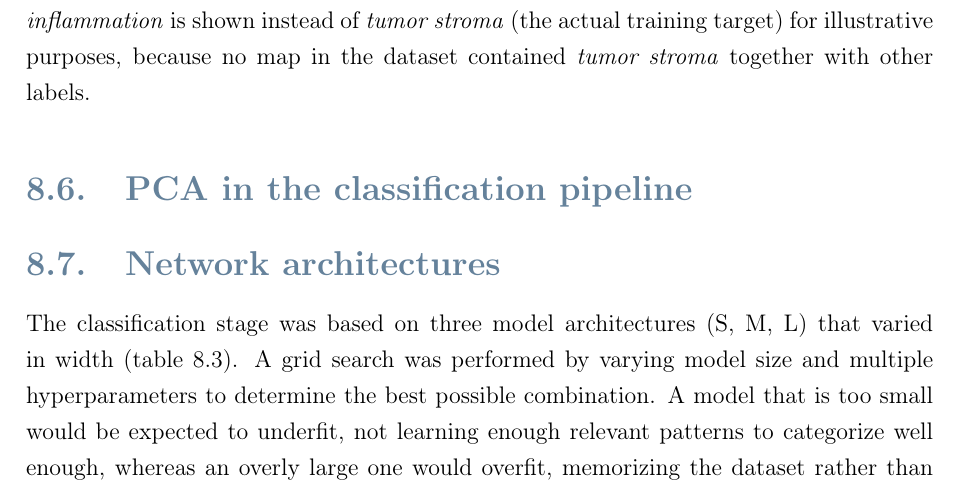
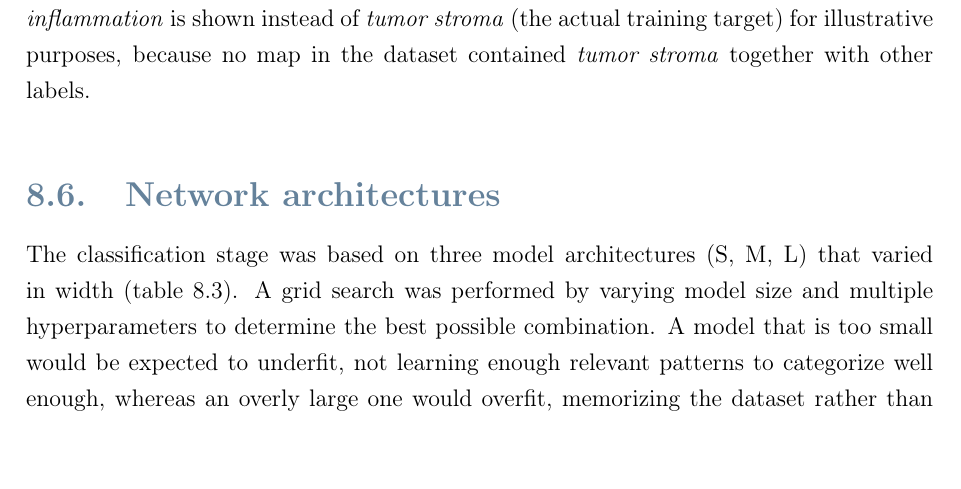
Before and after one commit to claudiocaaruso/Tesi-VibraAi-Tex, a LaTeX thesis (Thesis.tex, which reads Chapters/Ch_4_new.tex): part of page 89 of 120, cut so that both start at the same text. Compiled offline with pdfLaTeX.

Commit message:
(Claudio) Ch4new: deleted pca pipeline section

```diff
--- a/Chapters/Ch_4_new.tex
+++ b/Chapters/Ch_4_new.tex
@@ -239,12 +239,6 @@ Two binary problems are therefore taken forward to the classification stage. The
 \end{figure}
 
 
-\section{PCA in the classification pipeline}
-\label{sec:pca_pipeline-ch4}
-
-% TODO: write this section (no old-chapter content to migrate).
-
-
 \section{Network architectures}
 \label{sec:architectures-ch4}
 
```
